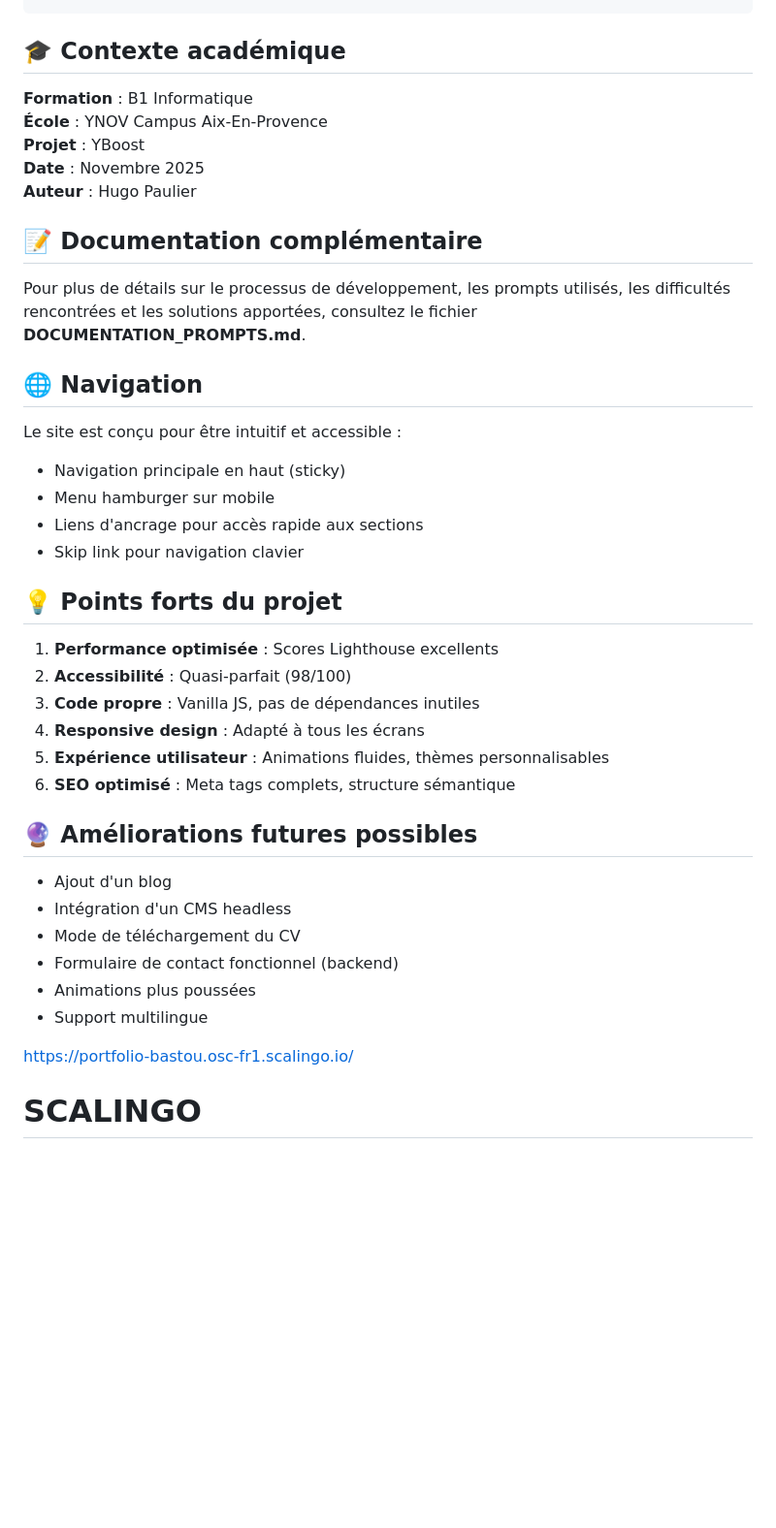
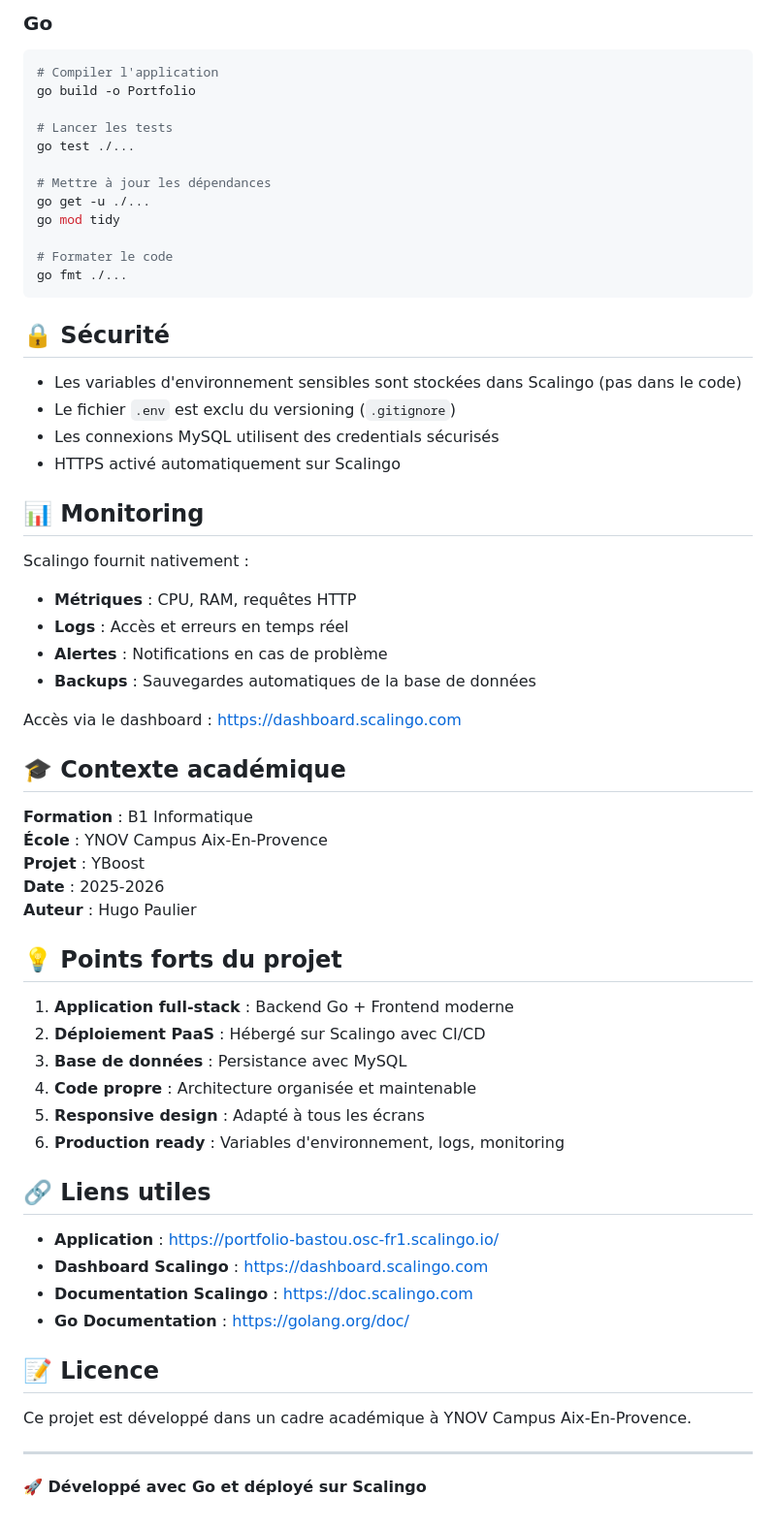
Before and after one commit to basttouuu/SCALINGO, a Markdown page: README.md, the part around one of its changes. Shown at 97% size. Drawn GitHub-style; blank space fills up the shorter version.

````diff
--- a/README.md
+++ b/README.md
@@ -169,43 +255,65 @@ TP-Portfolio/
+### Go
+
+```bash
+# Compiler l'application
+go build -o Portfolio
+
+# Lancer les tests
+go test ./...
+
+# Mettre à jour les dépendances
+go get -u ./...
+go mod tidy
+
+# Formater le code
+go fmt ./...
+```
+
+## 🔒 Sécurité
+
+- Les variables d'environnement sensibles sont stockées dans Scalingo (pas dans le code)
+- Le fichier `.env` est exclu du versioning (`.gitignore`)
+- Les connexions MySQL utilisent des credentials sécurisés
+- HTTPS activé automatiquement sur Scalingo
+
+## 📊 Monitoring
+
+Scalingo fournit nativement :
+- **Métriques** : CPU, RAM, requêtes HTTP
+- **Logs** : Accès et erreurs en temps réel
+- **Alertes** : Notifications en cas de problème
+- **Backups** : Sauvegardes automatiques de la base de données
+
+Accès via le dashboard : https://dashboard.scalingo.com
 
 ## 🎓 Contexte académique
 
 **Formation** : B1 Informatique
 **École** : YNOV Campus Aix-En-Provence
 **Projet** : YBoost
-**Date** : Novembre 2025
+**Date** : 2025-2026
 **Auteur** : Hugo Paulier
-
-## 📝 Documentation complémentaire
-
-Pour plus de détails sur le processus de développement, les prompts utilisés, les difficultés rencontrées et les solutions apportées, consultez le fichier **DOCUMENTATION_PROMPTS.md**.
-
-## 🌐 Navigation
-
-Le site est conçu pour être intuitif et accessible :
-- Navigation principale en haut (sticky)
-- Menu hamburger sur mobile
-- Liens d'ancrage pour accès rapide aux sections
-- Skip link pour navigation clavier
 
 ## 💡 Points forts du projet
 
-1. **Performance optimisée** : Scores Lighthouse excellents
-2. **Accessibilité** : Quasi-parfait (98/100)
-3. **Code propre** : Vanilla JS, pas de dépendances inutiles
-4. **Responsive design** : Adapté à tous les écrans
-5. **Expérience utilisateur** : Animations fluides, thèmes personnalisables
-6. **SEO optimisé** : Meta tags complets, structure sémantique
+1. **Application full-stack** : Backend Go + Frontend moderne
+2. **Déploiement PaaS** : Hébergé sur Scalingo avec CI/CD
+3. **Base de données** : Persistance avec MySQL
+4. **Code propre** : Architecture organisée et maintenable
+5. **Responsive design** : Adapté à tous les écrans
+6. **Production ready** : Variables d'environnement, logs, monitoring
 
-## 🔮 Améliorations futures possibles
+## 🔗 Liens utiles
 
-- Ajout d'un blog
-- Intégration d'un CMS headless
-- Mode de téléchargement du CV
-- Formulaire de contact fonctionnel (backend)
-- Animations plus poussées
-- Support multilingue
+- **Application** : https://portfolio-bastou.osc-fr1.scalingo.io/
+- **Dashboard Scalingo** : https://dashboard.scalingo.com
+- **Documentation Scalingo** : https://doc.scalingo.com
+- **Go Documentation** : https://golang.org/doc/
 
+## 📝 Licence
 
-https://portfolio-bastou.osc-fr1.scalingo.io/
+Ce projet est développé dans un cadre académique à YNOV Campus Aix-En-Provence.
 
-# SCALINGO
+---
+
+**🚀 Développé avec Go et déployé sur Scalingo**
````
Also changed, not shown: other parts of README.md (+224 -138 lines).
